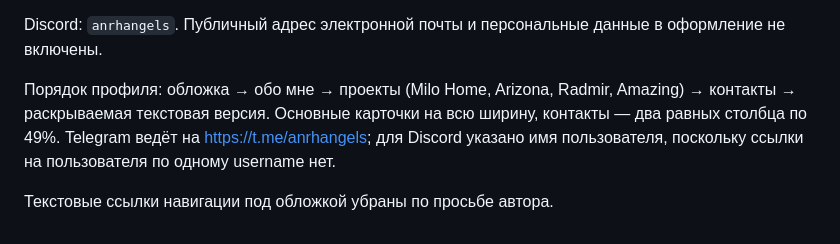
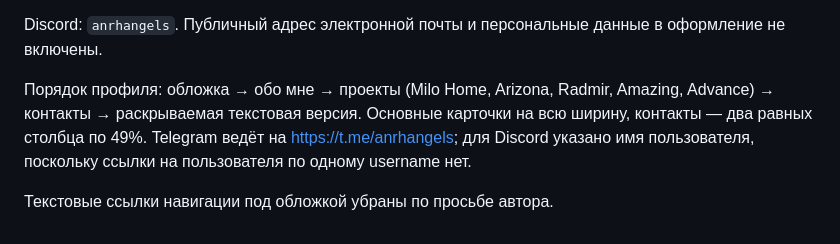
Before and after one commit to anrhangels/anrhangels, a Markdown page: DESIGN.md, the part around the change. Rendered like a GitHub page.

```diff
--- a/DESIGN.md
+++ b/DESIGN.md
@@ -12,6 +12,6 @@
 
 Discord: `anrhangels`. Публичный адрес электронной почты и персональные данные в оформление не включены.
 
-Порядок профиля: обложка → обо мне → проекты (Milo Home, Arizona, Radmir, Amazing) → контакты → раскрываемая текстовая версия. Основные карточки на всю ширину, контакты — два равных столбца по 49%. Telegram ведёт на https://t.me/anrhangels; для Discord указано имя пользователя, поскольку ссылки на пользователя по одному username нет.
+Порядок профиля: обложка → обо мне → проекты (Milo Home, Arizona, Radmir, Amazing, Advance) → контакты → раскрываемая текстовая версия. Основные карточки на всю ширину, контакты — два равных столбца по 49%. Telegram ведёт на https://t.me/anrhangels; для Discord указано имя пользователя, поскольку ссылки на пользователя по одному username нет.
 
 Текстовые ссылки навигации под обложкой убраны по просьбе автора.
```
Also changed, not shown: README.md (+5 -1 lines), assets/advance.png (added), 3 other files.
